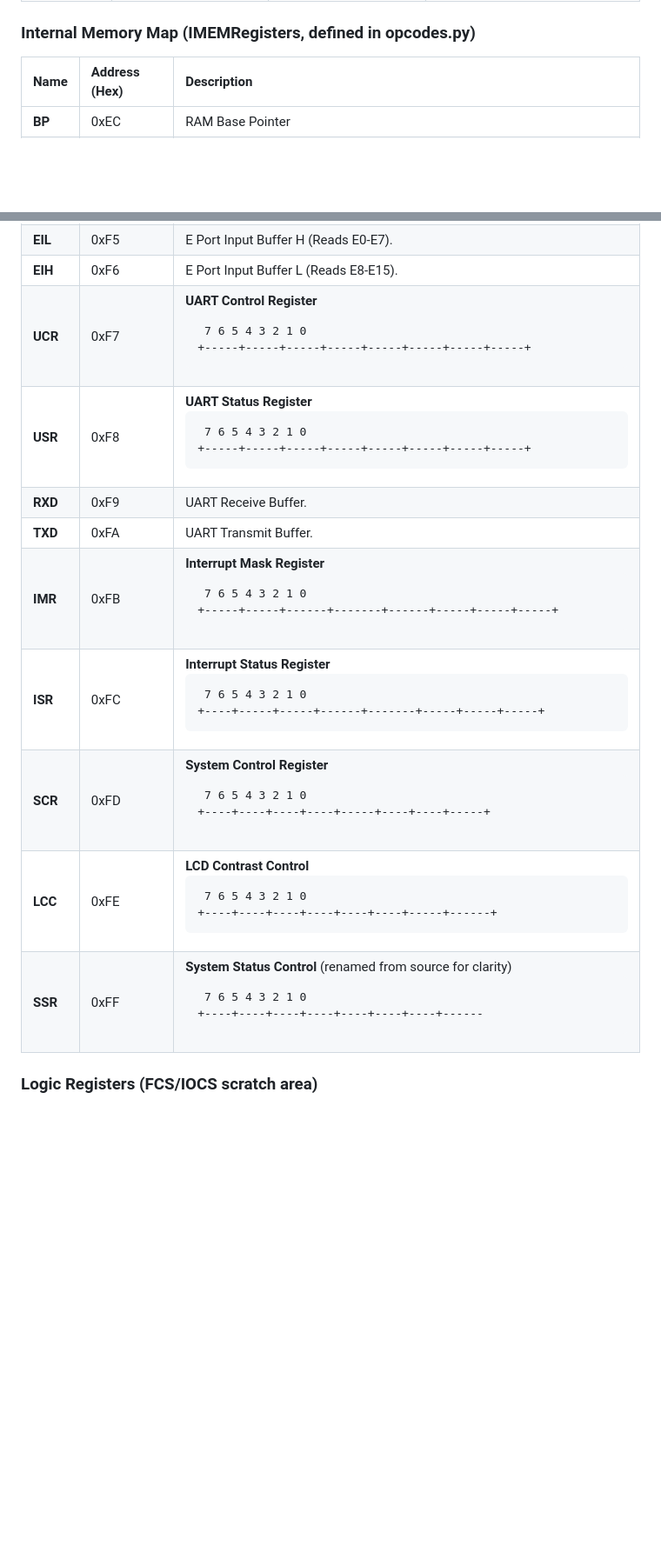
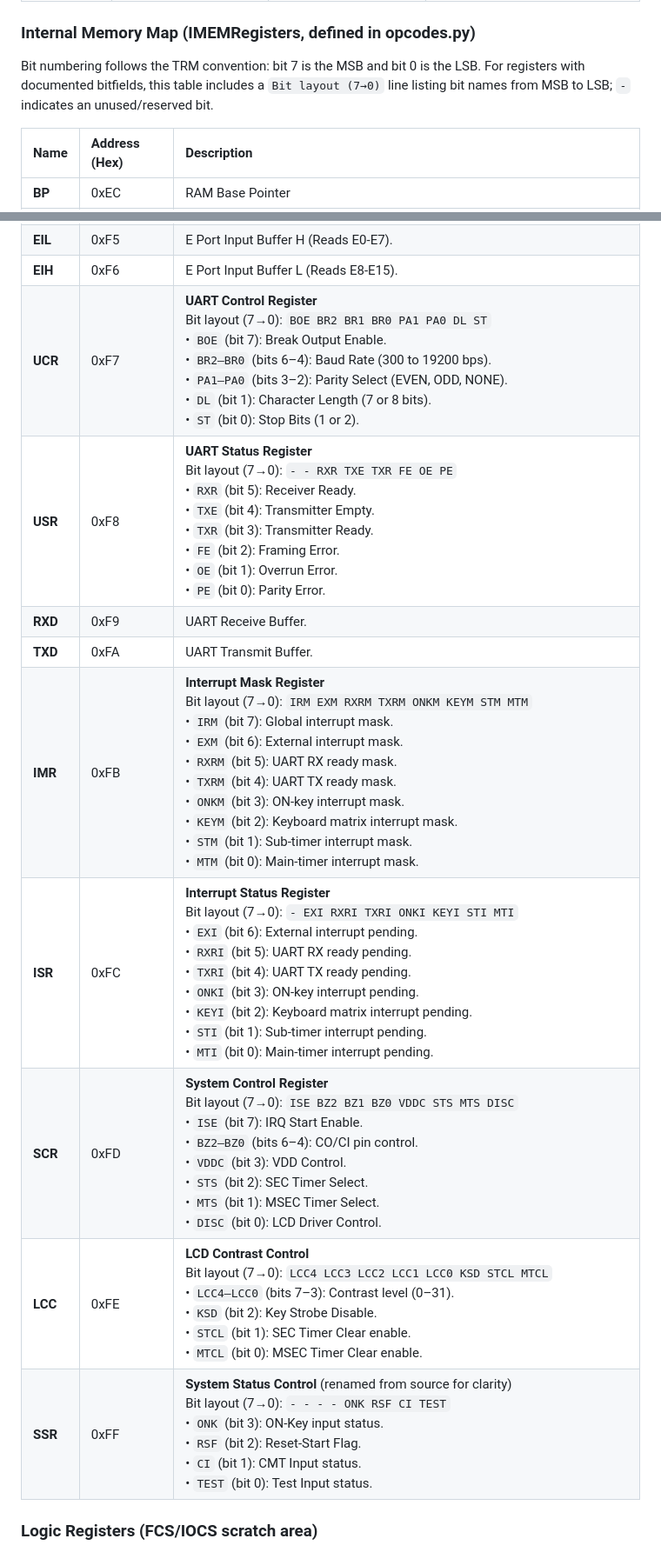
Before and after one commit to mblsha/binja-esr, a Markdown page: sc62015/pysc62015/README.md, 2 parts joined by grey strips. Shown: that part at 87% size. Drawn GitHub-style; blank space fills up the shorter version.

Commit message:
sc62015: clarify IMEM bitfields

```diff
--- a/sc62015/pysc62015/README.md
+++ b/sc62015/pysc62015/README.md
@@ -88,6 +88,10 @@ This table defines the hexadecimal value of the `PRE` (Prefix) byte required for
 
 ### Internal Memory Map (IMEMRegisters, defined in opcodes.py)
 
+Bit numbering follows the TRM convention: bit 7 is the MSB and bit 0 is the LSB. For
+registers with documented bitfields, this table includes a `Bit layout (7→0)` line
+listing bit names from MSB to LSB; `-` indicates an unused/reserved bit.
+
 | Name | Address (Hex) | Description |
 | :--- | :--- | :--- |
 | **BP** | 0xEC | RAM Base Pointer |
@@ -101,15 +105,15 @@ This table defines the hexadecimal value of the `PRE` (Prefix) byte required for
 | **EOH** | 0xF4 | E Port Output Buffer L (Controls E8-E15). |
 | **EIL** | 0xF5 | E Port Input Buffer H (Reads E0-E7). |
 | **EIH** | 0xF6 | E Port Input Buffer L (Reads E8-E15). |
-| **UCR** | 0xF7 | **UART Control Register**<br><pre>  7     6     5     4     3     2     1     0<br>+-----+-----+-----+-----+-----+-----+-----+-----+<br>| BOE | BR2 | BR1 | BR0 | PA1 | PA0 |  DL |  ST |<br>+-----+-----+-----+-----+-----+-----+-----+-----+</pre>• `BOE` (bit 7): Break Output Enable.<br>• `BR2–BR0` (bits 6–4): Baud Rate (300 to 19200 bps).<br>• `PA1–PA0` (bits 3–2): Parity Select (EVEN, ODD, NONE).<br>• `DL` (bit 1): Character Length (7 or 8 bits).<br>• `ST` (bit 0): Stop Bits (1 or 2). |
-| **USR** | 0xF8 | **UART Status Register**<br><pre>  7     6     5     4     3     2     1     0<br>+-----+-----+-----+-----+-----+-----+-----+-----+<br>|     |     | RXR | TXE | TXR |  FE |  OE |  PE |<br>+-----+-----+-----+-----+-----+-----+-----+-----+</pre>• `RXR` (bit 5): Receiver Ready.<br>• `TXE` (bit 4): Transmitter Empty.<br>• `TXR` (bit 3): Transmitter Ready.<br>• `FE` (bit 2): Framing Error.<br>• `OE` (bit 1): Overrun Error.<br>• `PE` (bit 0): Parity Error. |
+| **UCR** | 0xF7 | **UART Control Register**<br>Bit layout (7→0): `BOE BR2 BR1 BR0 PA1 PA0 DL ST`<br>• `BOE` (bit 7): Break Output Enable.<br>• `BR2–BR0` (bits 6–4): Baud Rate (300 to 19200 bps).<br>• `PA1–PA0` (bits 3–2): Parity Select (EVEN, ODD, NONE).<br>• `DL` (bit 1): Character Length (7 or 8 bits).<br>• `ST` (bit 0): Stop Bits (1 or 2). |
+| **USR** | 0xF8 | **UART Status Register**<br>Bit layout (7→0): `- - RXR TXE TXR FE OE PE`<br>• `RXR` (bit 5): Receiver Ready.<br>• `TXE` (bit 4): Transmitter Empty.<br>• `TXR` (bit 3): Transmitter Ready.<br>• `FE` (bit 2): Framing Error.<br>• `OE` (bit 1): Overrun Error.<br>• `PE` (bit 0): Parity Error. |
 | **RXD** | 0xF9 | UART Receive Buffer. |
 | **TXD** | 0xFA | UART Transmit Buffer. |
-| **IMR** | 0xFB | **Interrupt Mask Register**<br><pre>  7     6      5       4       3      2     1     0<br>+-----+-----+------+-------+------+-----+-----+-----+<br>| IRM | EXM | RXRM | TXRM  | ONKM | KEYM| STM | MTM |<br>+-----+-----+------+-------+------+-----+-----+-----+</pre>• `IRM` (bit 7): Global interrupt mask.<br>• Individual bits (6-0) mask specific interrupts (External, UART, Key, Timer). |
-| **ISR** | 0xFC | **Interrupt Status Register**<br><pre>  7    6     5      4      3       2     1     0<br>+----+-----+-----+------+-------+-----+-----+-----+<br>|    | EXI | RXRI| TXRI | ONKI  | KEYI| STI | MTI |<br>+----+-----+-----+------+-------+-----+-----+-----+</pre>• Individual bits (6-0) are set to '1' to indicate a specific interrupt has occurred. |
-| **SCR** | 0xFD | **System Control Register**<br><pre>  7    6    5    4     3    2    1     0<br>+----+----+----+----+-----+----+----+-----+<br>| ISE| BZ2| BZ1| BZ0| VDDC| STS| MTS| DISC|<br>+----+----+----+----+-----+----+----+-----+</pre>• `ISE` (bit 7): IRQ Start Enable.<br>• `BZ2–BZ0` (bits 6–4): CO/CI pin control.<br>• `VDDC` (bit 3): VDD Control.<br>• `STS` (bit 2): SEC Timer Select.<br>• `MTS` (bit 1): MSEC Timer Select.<br>• `DISC` (bit 0): LCD Driver Control. |
-| **LCC** | 0xFE | **LCD Contrast Control**<br><pre>  7    6    5    4    3     2     1      0<br>+----+----+----+----+----+----+-----+------+<br>|LCC4|LCC3|LCC2|LCC1|LCC0| KSD| STCL| MTCL |<br>+----+----+----+----+----+----+-----+------+</pre>• `LCC4–LCC0` (bits 7–3): Contrast level (0–31).<br>• `KSD` (bit 2): Key Strobe Disable.<br>• `STCL` (bit 1): SEC Timer Clear enable.<br>• `MTCL` (bit 0): MSEC Timer Clear enable. |
-| **SSR** | 0xFF | **System Status Control** (renamed from source for clarity)<br><pre>  7    6    5    4     3    2    1      0<br>+----+----+----+----+----+----+----+------<br>|    |    |    |    | ONK| RSF| CI | TEST |<br>+----+----+----+----+----+----+----+------</pre>• `ONK` (bit 3): ON-Key input status.<br>• `RSF` (bit 2): Reset-Start Flag.<br>• `CI` (bit 1): CMT Input status.<br>• `TEST` (bit 0): Test Input status. |
+| **IMR** | 0xFB | **Interrupt Mask Register**<br>Bit layout (7→0): `IRM EXM RXRM TXRM ONKM KEYM STM MTM`<br>• `IRM` (bit 7): Global interrupt mask.<br>• `EXM` (bit 6): External interrupt mask.<br>• `RXRM` (bit 5): UART RX ready mask.<br>• `TXRM` (bit 4): UART TX ready mask.<br>• `ONKM` (bit 3): ON-key interrupt mask.<br>• `KEYM` (bit 2): Keyboard matrix interrupt mask.<br>• `STM` (bit 1): Sub-timer interrupt mask.<br>• `MTM` (bit 0): Main-timer interrupt mask. |
+| **ISR** | 0xFC | **Interrupt Status Register**<br>Bit layout (7→0): `- EXI RXRI TXRI ONKI KEYI STI MTI`<br>• `EXI` (bit 6): External interrupt pending.<br>• `RXRI` (bit 5): UART RX ready pending.<br>• `TXRI` (bit 4): UART TX ready pending.<br>• `ONKI` (bit 3): ON-key interrupt pending.<br>• `KEYI` (bit 2): Keyboard matrix interrupt pending.<br>• `STI` (bit 1): Sub-timer interrupt pending.<br>• `MTI` (bit 0): Main-timer interrupt pending. |
+| **SCR** | 0xFD | **System Control Register**<br>Bit layout (7→0): `ISE BZ2 BZ1 BZ0 VDDC STS MTS DISC`<br>• `ISE` (bit 7): IRQ Start Enable.<br>• `BZ2–BZ0` (bits 6–4): CO/CI pin control.<br>• `VDDC` (bit 3): VDD Control.<br>• `STS` (bit 2): SEC Timer Select.<br>• `MTS` (bit 1): MSEC Timer Select.<br>• `DISC` (bit 0): LCD Driver Control. |
+| **LCC** | 0xFE | **LCD Contrast Control**<br>Bit layout (7→0): `LCC4 LCC3 LCC2 LCC1 LCC0 KSD STCL MTCL`<br>• `LCC4–LCC0` (bits 7–3): Contrast level (0–31).<br>• `KSD` (bit 2): Key Strobe Disable.<br>• `STCL` (bit 1): SEC Timer Clear enable.<br>• `MTCL` (bit 0): MSEC Timer Clear enable. |
+| **SSR** | 0xFF | **System Status Control** (renamed from source for clarity)<br>Bit layout (7→0): `- - - - ONK RSF CI TEST`<br>• `ONK` (bit 3): ON-Key input status.<br>• `RSF` (bit 2): Reset-Start Flag.<br>• `CI` (bit 1): CMT Input status.<br>• `TEST` (bit 0): Test Input status. |
 
 ### Logic Registers (FCS/IOCS scratch area)
 
```
